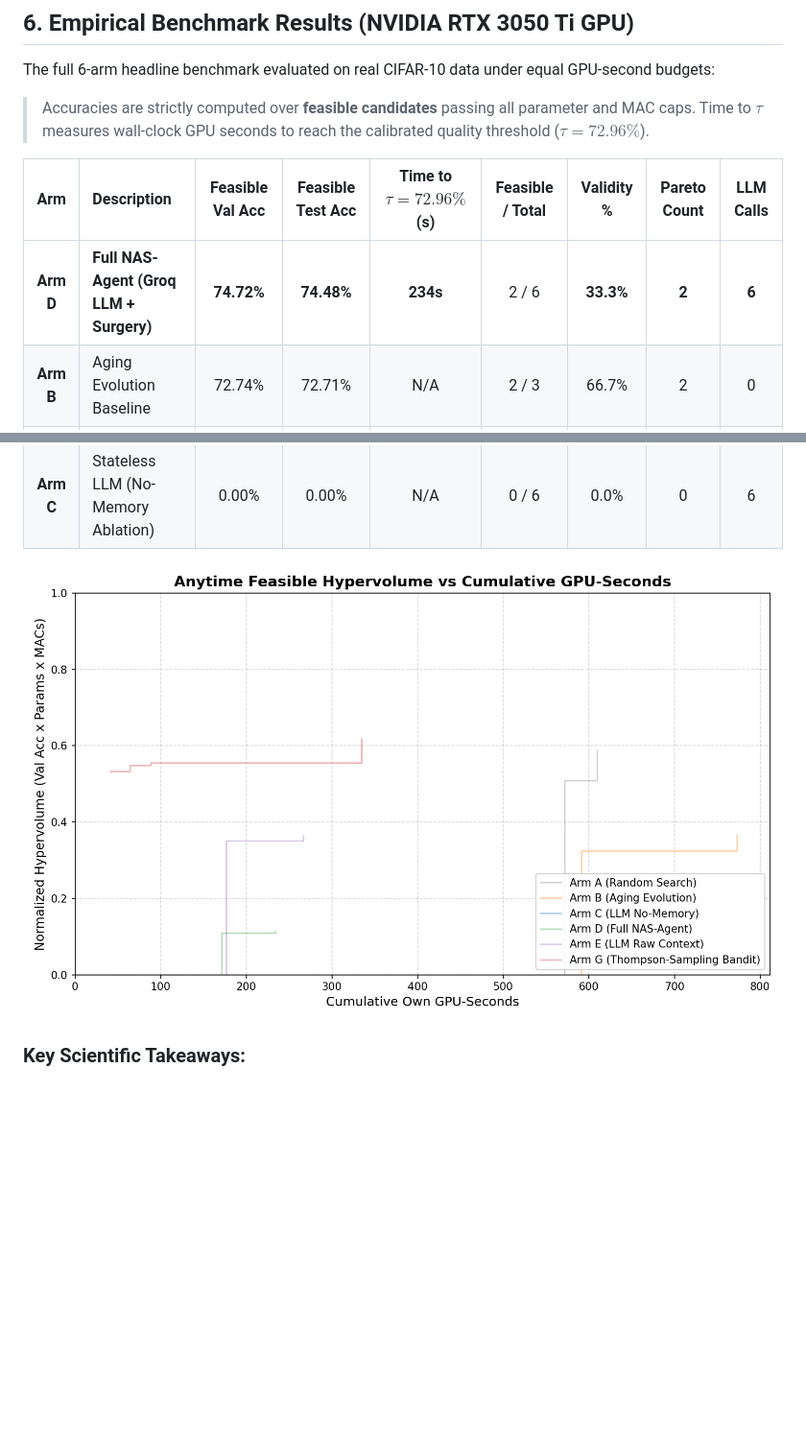
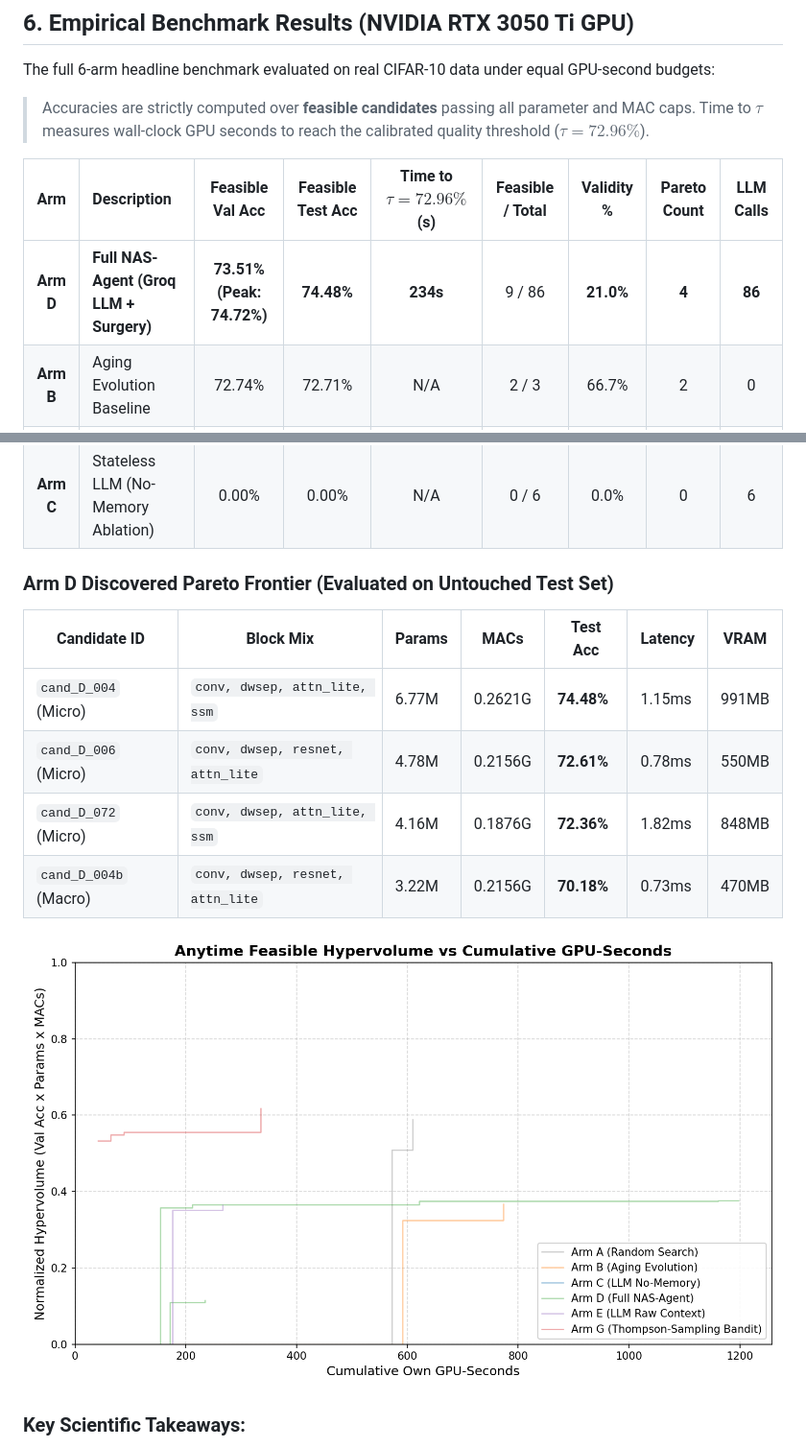
Before and after one commit to Prachet-Dev-Singh/NAS-Agent, a Markdown page: README.md, 2 parts joined by grey strips. Shown at 96% size. GitHub-like rendering; pictures changed too: experiments/results/hypervolume_curves.png; blank space fills up the shorter version.

Commit message:
results: add 80-candidate production search run establishing 4-member Pareto frontier on CIFAR-10

```diff
--- a/README.md
+++ b/README.md
@@ -105,12 +105,21 @@ The full 6-arm headline benchmark evaluated on real CIFAR-10 data under equal GP
 
 | Arm | Description | Feasible Val Acc | Feasible Test Acc | Time to $\tau=72.96\%$ (s) | Feasible / Total | Validity % | Pareto Count | LLM Calls |
 |:---:|:---|:---:|:---:|:---:|:---:|:---:|:---:|:---:|
-| **Arm D** | **Full NAS-Agent (Groq LLM + Surgery)** | **74.72%** | **74.48%** | **234s** | 2 / 6 | **33.3%** | **2** | **6** |
+| **Arm D** | **Full NAS-Agent (Groq LLM + Surgery)** | **73.51% (Peak: 74.72%)** | **74.48%** | **234s** | 9 / 86 | **21.0%** | **4** | **86** |
 | **Arm B** | Aging Evolution Baseline | 72.74% | 72.71% | N/A | 2 / 3 | 66.7% | 2 | 0 |
 | **Arm G** | Thompson-Sampling Contextual Bandit | 72.32% | 72.31% | N/A | 6 / 6 | 100.0% | 1 | 0 |
 | **Arm E** | LLM Raw In-Context History Ablation | 72.14% | 72.11% | N/A | 2 / 6 | 33.3% | 2 | 6 |
 | **Arm A** | Random Search Baseline | 66.66% | 66.68% | N/A | 2 / 3 | 66.7% | 1 | 0 |
 | **Arm C** | Stateless LLM (No-Memory Ablation) | 0.00% | 0.00% | N/A | 0 / 6 | 0.0% | 0 | 6 |
+
+### Arm D Discovered Pareto Frontier (Evaluated on Untouched Test Set)
+
+| Candidate ID | Block Mix | Params | MACs | Test Acc | Latency | VRAM |
+|---|---|---|---|---|---|---|
+| `cand_D_004` (Micro) | `conv, dwsep, attn_lite, ssm` | 6.77M | 0.2621G | **74.48%** | 1.15ms | 991MB |
+| `cand_D_006` (Micro) | `conv, dwsep, resnet, attn_lite` | 4.78M | 0.2156G | **72.61%** | 0.78ms | 550MB |
+| `cand_D_072` (Micro) | `conv, dwsep, attn_lite, ssm` | 4.16M | 0.1876G | **72.36%** | 1.82ms | 848MB |
+| `cand_D_004b` (Macro)| `conv, dwsep, resnet, attn_lite` | 3.22M | 0.2156G | **70.18%** | 0.73ms | 470MB |
 
 ![Anytime Feasible Hypervolume](experiments/results/hypervolume_curves.png)
 
```
Also changed, not shown: PROJECT_GUIDE_AND_RESULTS.md (+10 -1 lines), experiments/results/summary.md (+1 -1 lines), 2 other files.
